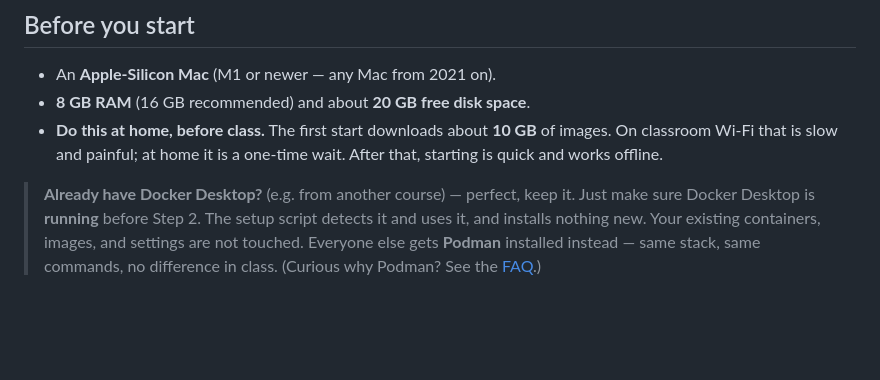
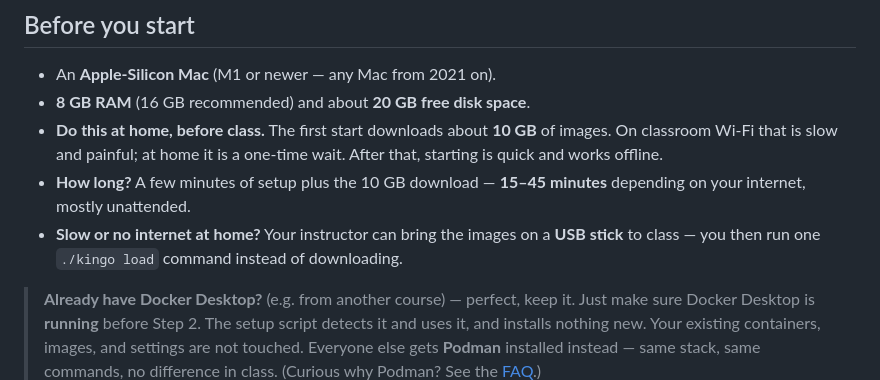
Before and after one commit to frankhuettner/kingo-pod, a Markdown page: docs/STUDENT-GUIDE-MAC.md, the part around the change. Drawn GitHub-style; blank space fills up the shorter version.

```diff
--- a/docs/STUDENT-GUIDE-MAC.md
+++ b/docs/STUDENT-GUIDE-MAC.md
@@ -11,6 +11,11 @@ script checks itself and tells you if something needs fixing.
 - **Do this at home, before class.** The first start downloads about **10 GB**
   of images. On classroom Wi-Fi that is slow and painful; at home it is a
   one-time wait. After that, starting is quick and works offline.
+- **How long?** A few minutes of setup plus the 10 GB download —
+  **15–45 minutes** depending on your internet, mostly unattended.
+- **Slow or no internet at home?** Your instructor can bring the images on a
+  **USB stick** to class — you then run one `./kingo load` command instead of
+  downloading.
 
 > **Already have Docker Desktop?** (e.g. from another course) — perfect, keep
 > it. Just make sure Docker Desktop is **running** before Step 2. The setup
```
Also changed, not shown: docs/STUDENT-GUIDE-WINDOWS.md (+7 -0 lines).
